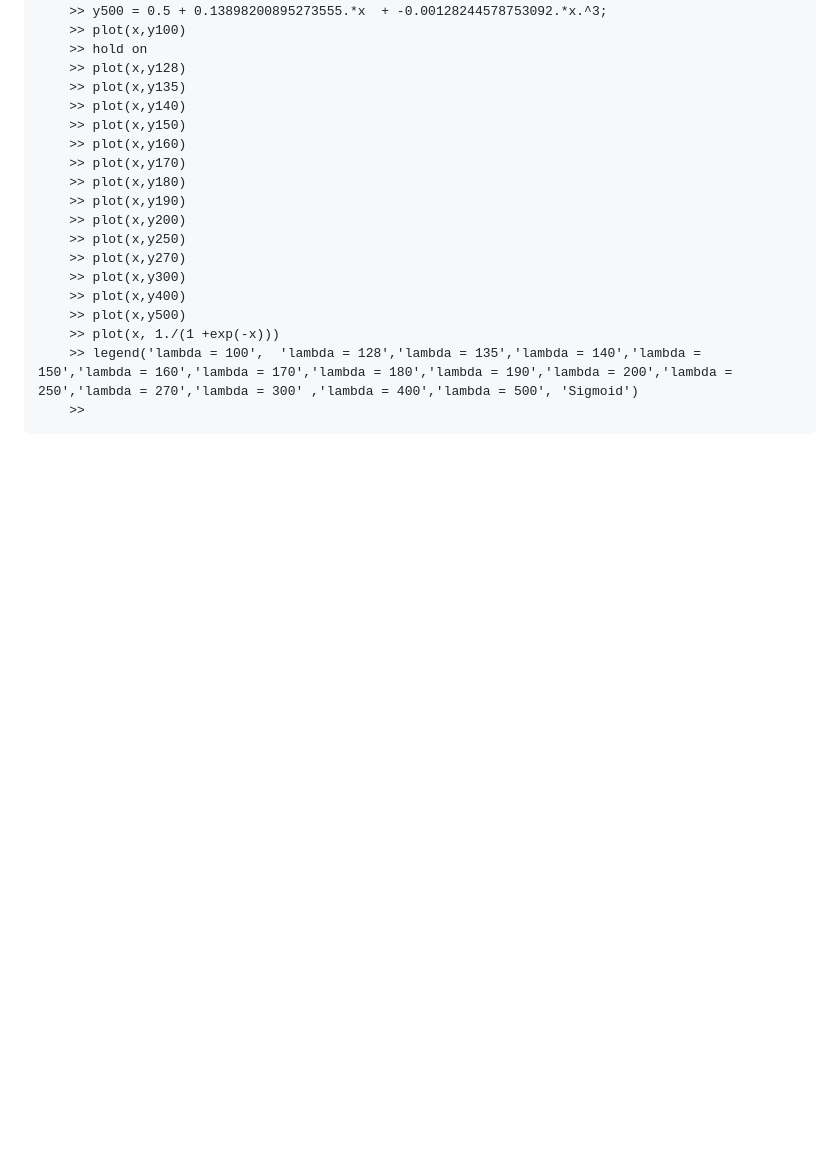
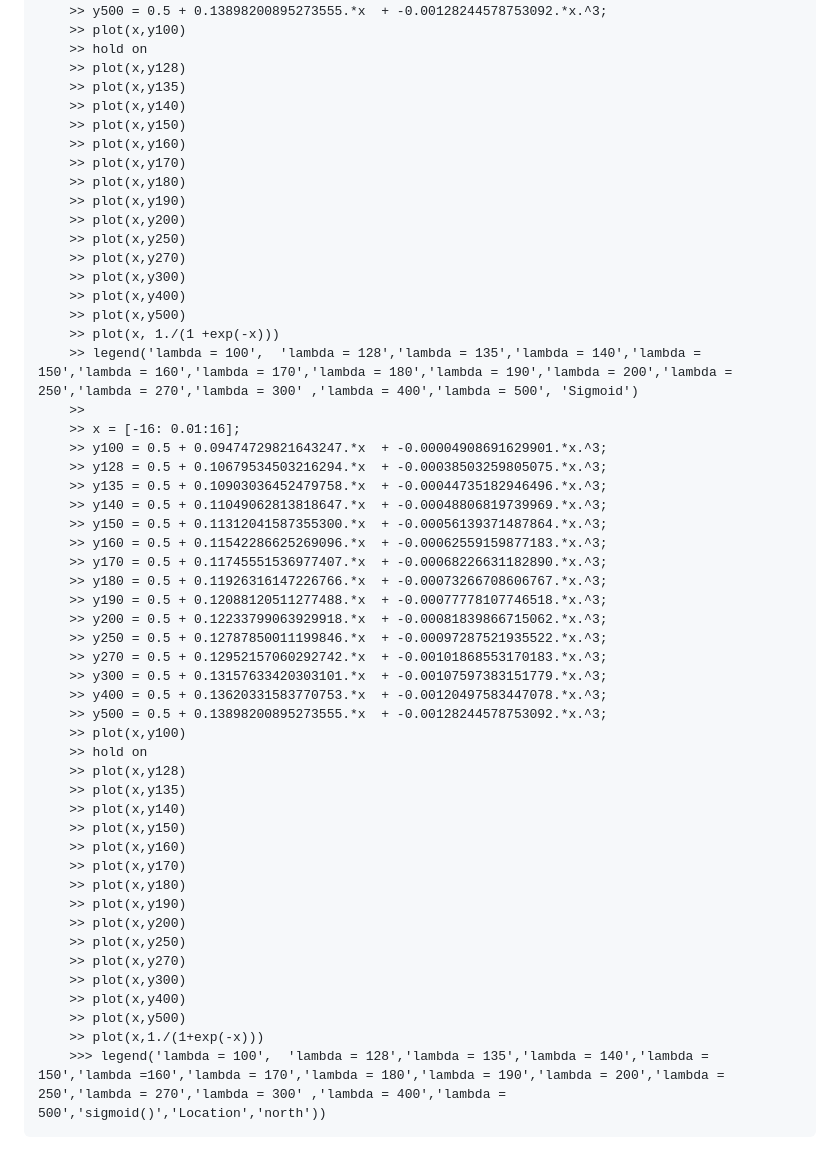
Before and after one commit to petitioner/PolynomialApproximation, a Markdown page: Sigmoid/README.md, the part around the change. GitHub-like rendering; blank space fills up the shorter version.

```diff
--- a/Sigmoid/README.md
+++ b/Sigmoid/README.md
@@ -89,3 +89,37 @@
         >> plot(x, 1./(1 +exp(-x)))
         >> legend('lambda = 100',  'lambda = 128','lambda = 135','lambda = 140','lambda = 150','lambda = 160','lambda = 170','lambda = 180','lambda = 190','lambda = 200','lambda = 250','lambda = 270','lambda = 300' ,'lambda = 400','lambda = 500', 'Sigmoid')
         >>
+        >> x = [-16: 0.01:16];
+        >> y100 = 0.5 + 0.09474729821643247.*x  + -0.00004908691629901.*x.^3;
+        >> y128 = 0.5 + 0.10679534503216294.*x  + -0.00038503259805075.*x.^3;
+        >> y135 = 0.5 + 0.10903036452479758.*x  + -0.00044735182946496.*x.^3;
+        >> y140 = 0.5 + 0.11049062813818647.*x  + -0.00048806819739969.*x.^3;
+        >> y150 = 0.5 + 0.11312041587355300.*x  + -0.00056139371487864.*x.^3;
+        >> y160 = 0.5 + 0.11542286625269096.*x  + -0.00062559159877183.*x.^3;
+        >> y170 = 0.5 + 0.11745551536977407.*x  + -0.00068226631182890.*x.^3;
+        >> y180 = 0.5 + 0.11926316147226766.*x  + -0.00073266708606767.*x.^3;
+        >> y190 = 0.5 + 0.12088120511277488.*x  + -0.00077778107746518.*x.^3;
+        >> y200 = 0.5 + 0.12233799063929918.*x  + -0.00081839866715062.*x.^3;
+        >> y250 = 0.5 + 0.12787850011199846.*x  + -0.00097287521935522.*x.^3;
+        >> y270 = 0.5 + 0.12952157060292742.*x  + -0.00101868553170183.*x.^3;
+        >> y300 = 0.5 + 0.13157633420303101.*x  + -0.00107597383151779.*x.^3;
+        >> y400 = 0.5 + 0.13620331583770753.*x  + -0.00120497583447078.*x.^3;
+        >> y500 = 0.5 + 0.13898200895273555.*x  + -0.00128244578753092.*x.^3;
+        >> plot(x,y100)
+        >> hold on
+        >> plot(x,y128)
+        >> plot(x,y135)
+        >> plot(x,y140)
+        >> plot(x,y150)
+        >> plot(x,y160)
+        >> plot(x,y170)
+        >> plot(x,y180)
+        >> plot(x,y190)
+        >> plot(x,y200)
+        >> plot(x,y250)
+        >> plot(x,y270)
+        >> plot(x,y300)
+        >> plot(x,y400)
+        >> plot(x,y500)
+        >> plot(x,1./(1+exp(-x)))
+        >>> legend('lambda = 100',  'lambda = 128','lambda = 135','lambda = 140','lambda = 150','lambda =160','lambda = 170','lambda = 180','lambda = 190','lambda = 200','lambda = 250','lambda = 270','lambda = 300' ,'lambda = 400','lambda = 500','sigmoid()','Location','north'))
```
